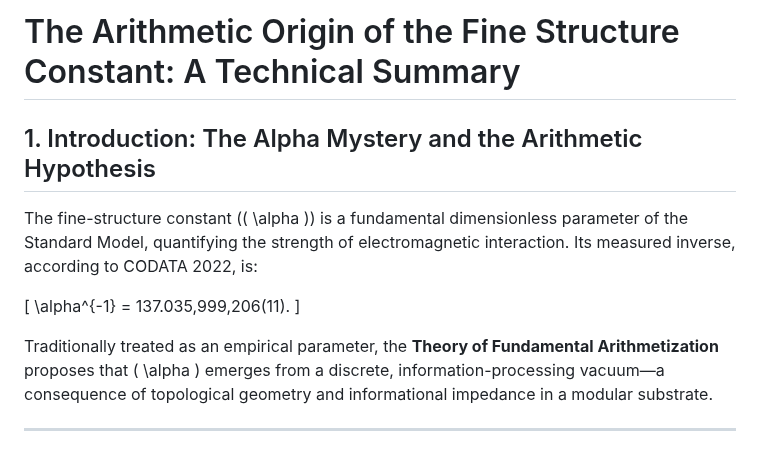
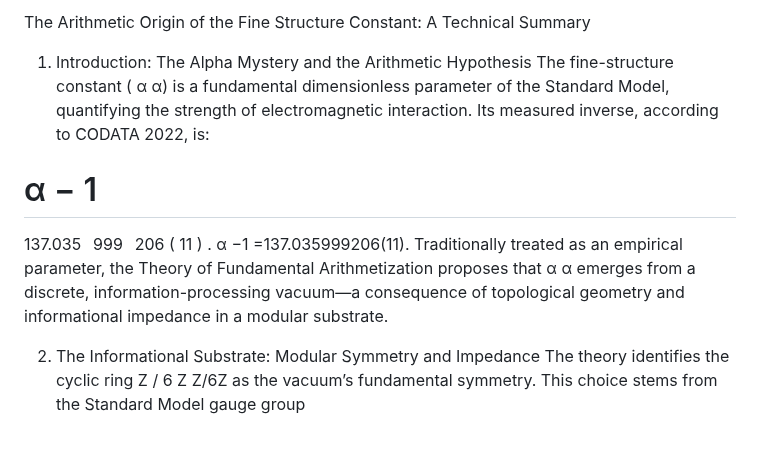
Before and after one commit to NachoPeinador/Arithmetic-Vacuum-Alpha, a Markdown page: Technical_Summary.md, the part around one of its changes. Drawn GitHub-style.

```diff
--- a/Technical_Summary.md
+++ b/Technical_Summary.md
@@ -1,13 +1,34 @@
-# The Arithmetic Origin of the Fine Structure Constant: A Technical Summary
+The Arithmetic Origin of the Fine Structure Constant: A Technical Summary
+1. Introduction: The Alpha Mystery and the Arithmetic Hypothesis
+The fine-structure constant (
+α
+α) is a fundamental dimensionless parameter of the Standard Model, quantifying the strength of electromagnetic interaction. Its measured inverse, according to CODATA 2022, is:
 
-## 1. Introduction: The Alpha Mystery and the Arithmetic Hypothesis
-The fine-structure constant (\( \alpha \)) is a fundamental dimensionless parameter of the Standard Model, quantifying the strength of electromagnetic interaction. Its measured inverse, according to CODATA 2022, is:
+α
+−
+1
+=
+137.035
 
-\[
-\alpha^{-1} = 137.035\,999\,206(11).
-\]
+999
 
-Traditionally treated as an empirical parameter, the **Theory of Fundamental Arithmetization** proposes that \( \alpha \) emerges from a discrete, information-processing vacuum—a consequence of topological geometry and informational impedance in a modular substrate.
+206
+(
+11
+)
+.
+α
+−1
+ =137.035999206(11).
+Traditionally treated as an empirical parameter, the Theory of Fundamental Arithmetization proposes that
+α
+α emerges from a discrete, information-processing vacuum—a consequence of topological geometry and informational impedance in a modular substrate.
 
----
+2. The Informational Substrate: Modular Symmetry and Impedance
+The theory identifies the cyclic ring
+Z
+/
+6
+Z
+Z/6Z as the vacuum’s fundamental symmetry. This choice stems from the Standard Model gauge group
 
```
Also changed, not shown: other parts of Technical_Summary.md (+325 -56 lines).
